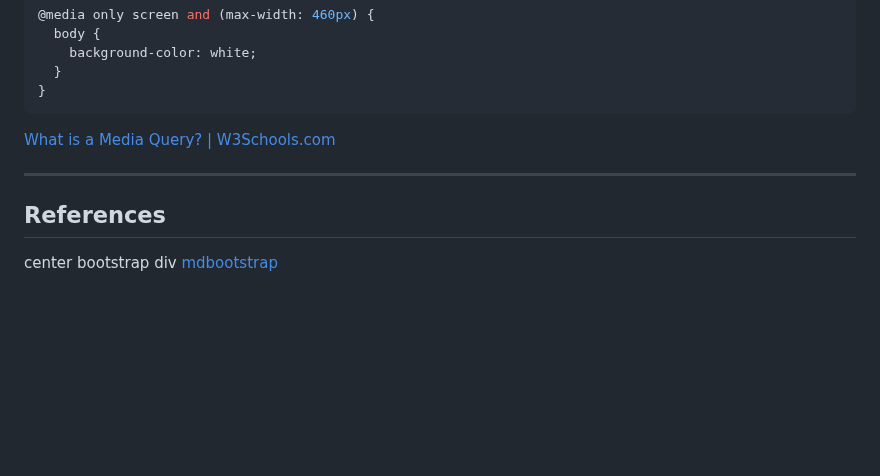
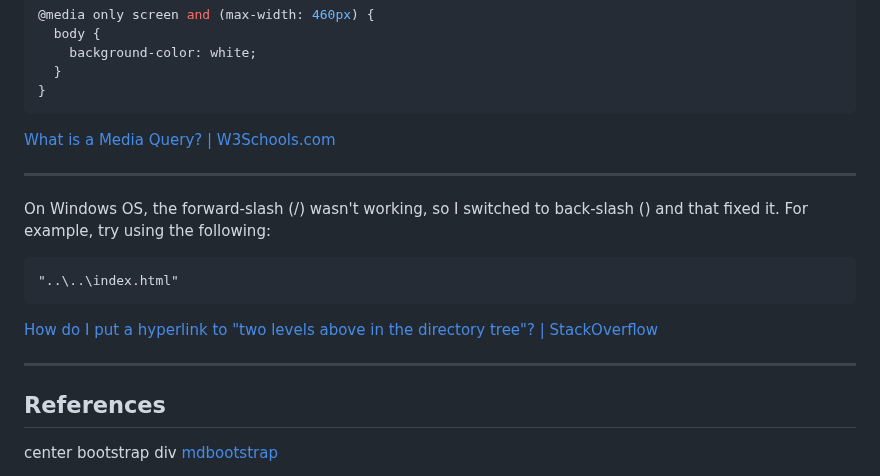
Before and after one commit to CoderSales/WebAssignment1v3, a Markdown page: README.md, the part around the change. Drawn GitHub-style; blank space fills up the shorter version.

Commit message:
Add Reference to move up levels in href

````diff
--- a/README.md
+++ b/README.md
@@ -107,6 +107,16 @@ ____
 [What is a Media Query? | W3Schools.com](https://www.w3schools.com/css/css_rwd_mediaqueries.asp)
 ____
 
+On Windows OS, the forward-slash (/) wasn't working, so I switched to back-slash (\) and that fixed it. For example, try using the following:
+
+```html
+"..\..\index.html"
+```
+
+[How do I put a hyperlink to "two levels above in the directory tree"? | StackOverflow](https://stackoverflow.com/questions/7051735/how-do-i-put-a-hyperlink-to-two-levels-above-in-the-directory-tree#:~:text=to%20go%20two%20level%20up,to%20go%20more%20levels%20up.&text=You%20can%20use%20..%2Findex.)
+____
+
+
 ## References
 
 center bootstrap div [mdbootstrap](https://mdbootstrap.com/docs/b4/jquery/utilities/horizontal-align/)
````
